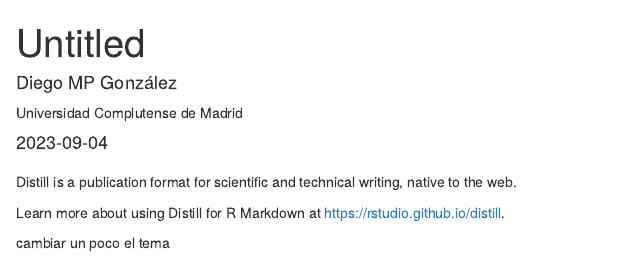
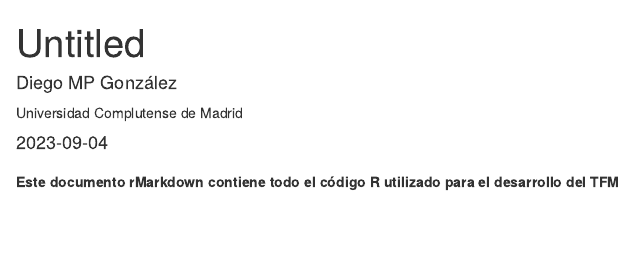
Before and after one commit to DiegoMPG88/TFM, an R Markdown document (TFM.Rmd): the page in a window 1100 px wide, from its top. Rendered offline with R 4.5, knitr and Pandoc, with nearby package versions; drawn as R Markdown's standard HTML page in place of the format the file asks for.

Commit message:
Presentacion

````diff
--- a/TFM.Rmd
+++ b/TFM.Rmd
@@ -28,9 +28,4 @@ cat("\f") #.BORRAR CONSOLA CTRL+L
 ##TOC START----
 ```
 
-Distill is a publication format for scientific and technical writing, native to the web.
-
-Learn more about using Distill for R Markdown at <https://rstudio.github.io/distill>.
-
-
-cambiar un poco el tema
+**Este documento rMarkdown contiene todo el código R utilizado para el desarrollo del TFM**
````
